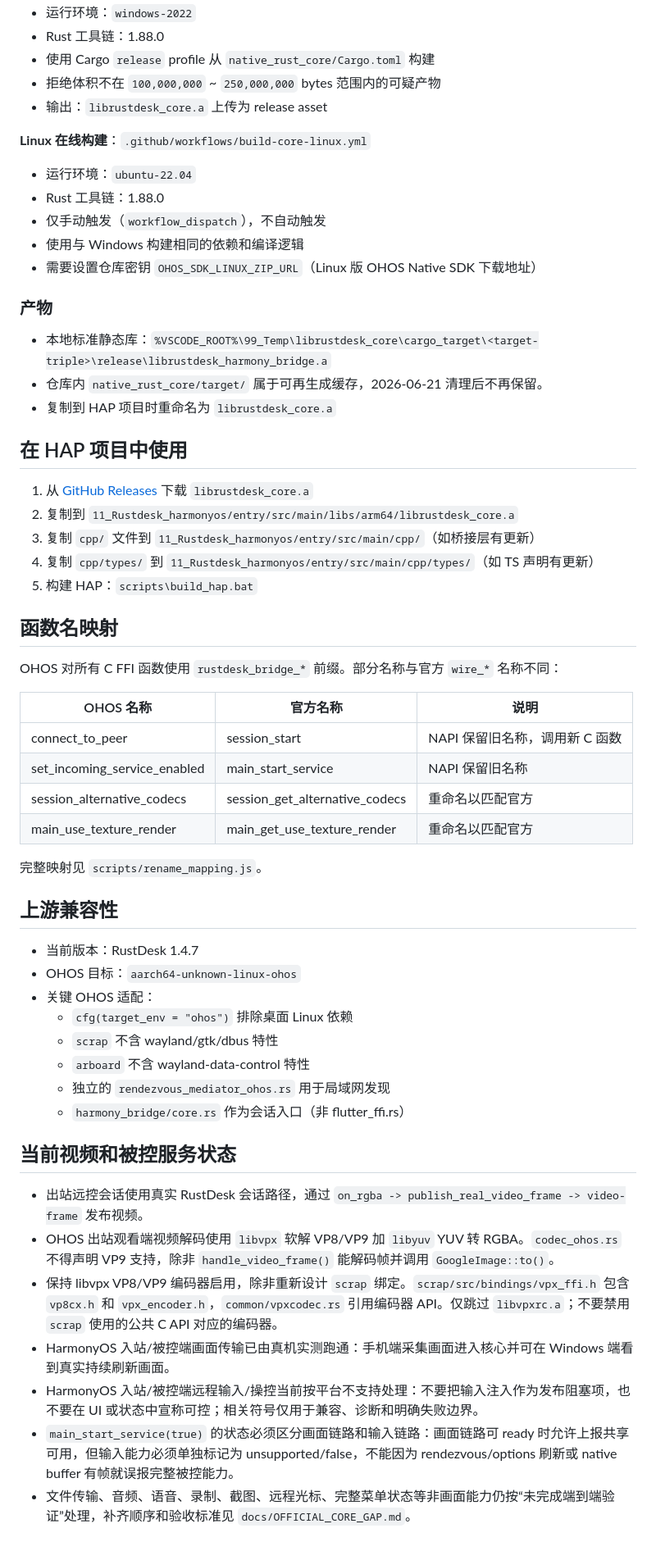
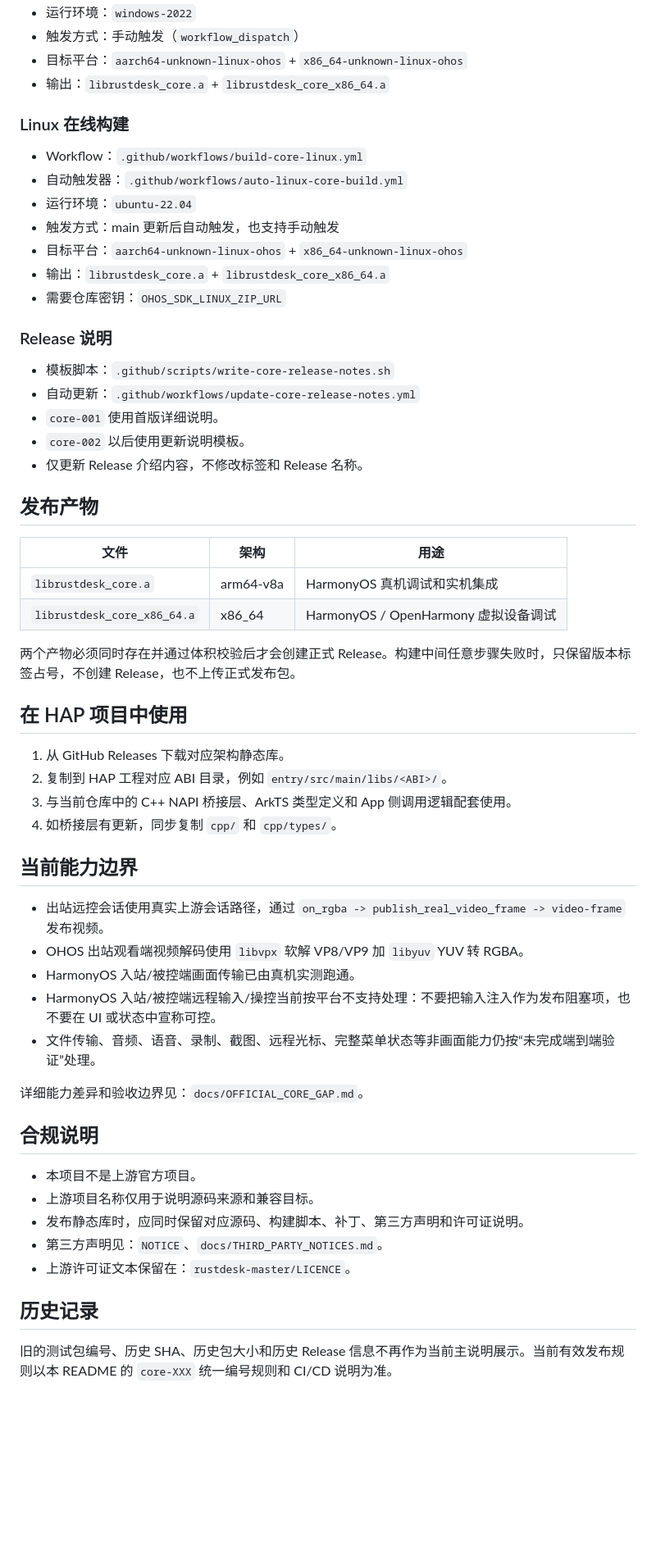
Before and after one commit to liyan-lucky/librustdesk_core, a Markdown page: README.md, the part around one of its changes. Shown at 82% size. Drawn GitHub-style; blank space fills up the shorter version.

Commit message:
docs: align README with current release and compliance status

```diff
--- a/README.md
+++ b/README.md
@@ -94,60 +66,60 @@ Windows 脚本在 Cargo 运行前准备目标静态依赖。冷构建时会编
 - 运行环境：`windows-2022`
-- Rust 工具链：1.88.0
-- 使用 Cargo `release` profile 从 `native_rust_core/Cargo.toml` 构建
-- 拒绝体积不在 `100,000,000` ~ `250,000,000` bytes 范围内的可疑产物
-- 输出：`librustdesk_core.a` 上传为 release asset
+- 触发方式：手动触发（`workflow_dispatch`）
+- 目标平台：`aarch64-unknown-linux-ohos` + `x86_64-unknown-linux-ohos`
+- 输出：`librustdesk_core.a` + `librustdesk_core_x86_64.a`
 
-**Linux 在线构建**：`.github/workflows/build-core-linux.yml`
+### Linux 在线构建
+
+- Workflow：`.github/workflows/build-core-linux.yml`
+- 自动触发器：`.github/workflows/auto-linux-core-build.yml`
 - 运行环境：`ubuntu-22.04`
-- Rust 工具链：1.88.0
-- 仅手动触发（`workflow_dispatch`），不自动触发
-- 使用与 Windows 构建相同的依赖和编译逻辑
-- 需要设置仓库密钥 `OHOS_SDK_LINUX_ZIP_URL`（Linux 版 OHOS Native SDK 下载地址）
+- 触发方式：main 更新后自动触发，也支持手动触发
+- 目标平台：`aarch64-unknown-linux-ohos` + `x86_64-unknown-linux-ohos`
+- 输出：`librustdesk_core.a` + `librustdesk_core_x86_64.a`
+- 需要仓库密钥：`OHOS_SDK_LINUX_ZIP_URL`
 
-### 产物
+### Release 说明
 
-- 本地标准静态库：`%VSCODE_ROOT%\99_Temp\librustdesk_core\cargo_target\<target-triple>\release\librustdesk_harmony_bridge.a`
-- 仓库内 `native_rust_core/target/` 属于可再生成缓存，2026-06-21 清理后不再保留。
-- 复制到 HAP 项目时重命名为 `librustdesk_core.a`
+- 模板脚本：`.github/scripts/write-core-release-notes.sh`
+- 自动更新：`.github/workflows/update-core-release-notes.yml`
+- `core-001` 使用首版详细说明。
+- `core-002` 以后使用更新说明模板。
+- 仅更新 Release 介绍内容，不修改标签和 Release 名称。
+
+## 发布产物
+
+| 文件 | 架构 | 用途 |
+|------|------|------|
+| `librustdesk_core.a` | arm64-v8a | HarmonyOS 真机调试和实机集成 |
+| `librustdesk_core_x86_64.a` | x86_64 | HarmonyOS / OpenHarmony 虚拟设备调试 |
+
+两个产物必须同时存在并通过体积校验后才会创建正式 Release。构建中间任意步骤失败时，只保留版本标签占号，不创建 Release，也不上传正式发布包。
 
 ## 在 HAP 项目中使用
 
-1. 从 [GitHub Releases](https://github.com/liyan-lucky/librustdesk_core/releases) 下载 `librustdesk_core.a`
-2. 复制到 `11_Rustdesk_harmonyos/entry/src/main/libs/arm64/librustdesk_core.a`
-3. 复制 `cpp/` 文件到 `11_Rustdesk_harmonyos/entry/src/main/cpp/`（如桥接层有更新）
-4. 复制 `cpp/types/` 到 `11_Rustdesk_harmonyos/entry/src/main/cpp/types/`（如 TS 声明有更新）
-5. 构建 HAP：`scripts\build_hap.bat`
+1. 从 GitHub Releases 下载对应架构静态库。
+2. 复制到 HAP 工程对应 ABI 目录，例如 `entry/src/main/libs/<ABI>/`。
+3. 与当前仓库中的 C++ NAPI 桥接层、ArkTS 类型定义和 App 侧调用逻辑配套使用。
+4. 如桥接层有更新，同步复制 `cpp/` 和 `cpp/types/`。
 
-## 函数名映射
+## 当前能力边界
 
-OHOS 对所有 C FFI 函数使用 `rustdesk_bridge_*` 前缀。部分名称与官方 `wire_*` 名称不同：
+- 出站远控会话使用真实上游会话路径，通过 `on_rgba -> publish_real_video_frame -> video-frame` 发布视频。
+- OHOS 出站观看端视频解码使用 `libvpx` 软解 VP8/VP9 加 `libyuv` YUV 转 RGBA。
+- HarmonyOS 入站/被控端画面传输已由真机实测跑通。
+- HarmonyOS 入站/被控端远程输入/操控当前按平台不支持处理：不要把输入注入作为发布阻塞项，也不要在 UI 或状态中宣称可控。
+- 文件传输、音频、语音、录制、截图、远程光标、完整菜单状态等非画面能力仍按“未完成端到端验证”处理。
 
-| OHOS 名称 | 官方名称 | 说明 |
-|-----------|---------|------|
-| connect_to_peer | session_start | NAPI 保留旧名称，调用新 C 函数 |
-| set_incoming_service_enabled | main_start_service | NAPI 保留旧名称 |
-| session_alternative_codecs | session_get_alternative_codecs | 重命名以匹配官方 |
-| main_use_texture_render | main_get_use_texture_render | 重命名以匹配官方 |
+详细能力差异和验收边界见：`docs/OFFICIAL_CORE_GAP.md`。
 
-完整映射见 `scripts/rename_mapping.js`。
+## 合规说明
 
-## 上游兼容性
+- 本项目不是上游官方项目。
+- 上游项目名称仅用于说明源码来源和兼容目标。
+- 发布静态库时，应同时保留对应源码、构建脚本、补丁、第三方声明和许可证说明。
+- 第三方声明见：`NOTICE`、`docs/THIRD_PARTY_NOTICES.md`。
+- 上游许可证文本保留在：`rustdesk-master/LICENCE`。
 
-- 当前版本：RustDesk 1.4.7
-- OHOS 目标：`aarch64-unknown-linux-ohos`
-- 关键 OHOS 适配：
-  - `cfg(target_env = "ohos")` 排除桌面 Linux 依赖
-  - `scrap` 不含 wayland/gtk/dbus 特性
-  - `arboard` 不含 wayland-data-control 特性
-  - 独立的 `rendezvous_mediator_ohos.rs` 用于局域网发现
-  - `harmony_bridge/core.rs` 作为会话入口（非 flutter_ffi.rs）
+## 历史记录
 
-## 当前视频和被控服务状态
-
-- 出站远控会话使用真实 RustDesk 会话路径，通过 `on_rgba -> publish_real_video_frame -> video-frame` 发布视频。
-- OHOS 出站观看端视频解码使用 `libvpx` 软解 VP8/VP9 加 `libyuv` YUV 转 RGBA。`codec_ohos.rs` 不得声明 VP9 支持，除非 `handle_video_frame()` 能解码帧并调用 `GoogleImage::to()`。
-- 保持 libvpx VP8/VP9 编码器启用，除非重新设计 `scrap` 绑定。`scrap/src/bindings/vpx_ffi.h` 包含 `vp8cx.h` 和 `vpx_encoder.h`，`common/vpxcodec.rs` 引用编码器 API。仅跳过 `libvpxrc.a`；不要禁用 `scrap` 使用的公共 C API 对应的编码器。
-- HarmonyOS 入站/被控端画面传输已由真机实测跑通：手机端采集画面进入核心并可在 Windows 端看到真实持续刷新画面。
-- HarmonyOS 入站/被控端远程输入/操控当前按平台不支持处理：不要把输入注入作为发布阻塞项，也不要在 UI 或状态中宣称可控；相关符号仅用于兼容、诊断和明确失败边界。
-- `main_start_service(true)` 的状态必须区分画面链路和输入链路：画面链路可 ready 时允许上报共享可用，但输入能力必须单独标记为 unsupported/false，不能因为 rendezvous/options 刷新或 native buffer 有帧就误报完整被控能力。
-- 文件传输、音频、语音、录制、截图、远程光标、完整菜单状态等非画面能力仍按“未完成端到端验证”处理，补齐顺序和验收标准见 `docs/OFFICIAL_CORE_GAP.md`。
+旧的测试包编号、历史 SHA、历史包大小和历史 Release 信息不再作为当前主说明展示。当前有效发布规则以本 README 的 `core-XXX` 统一编号规则和 CI/CD 说明为准。
```
Also changed, not shown: other parts of README.md (+21 -49 lines).
